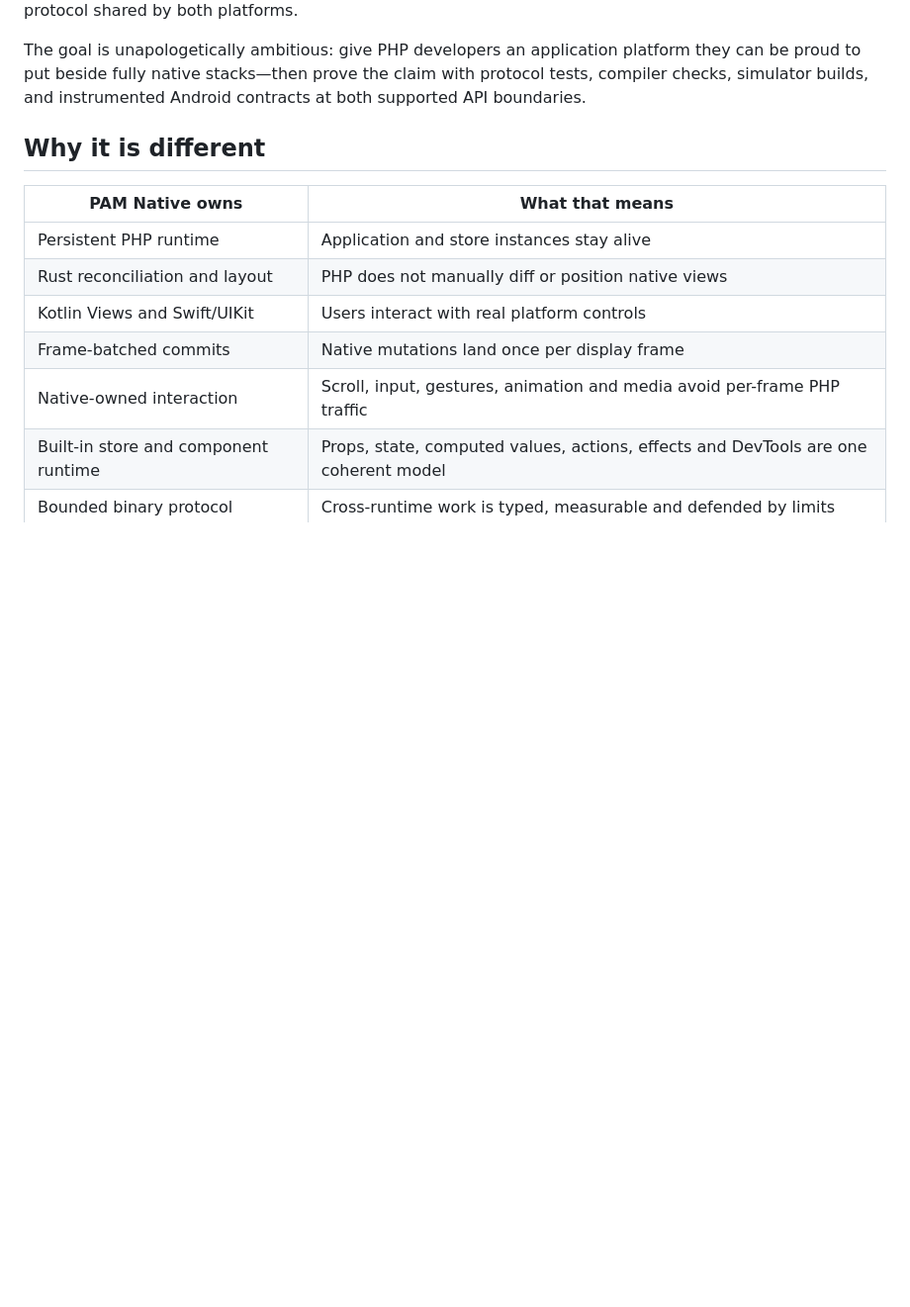
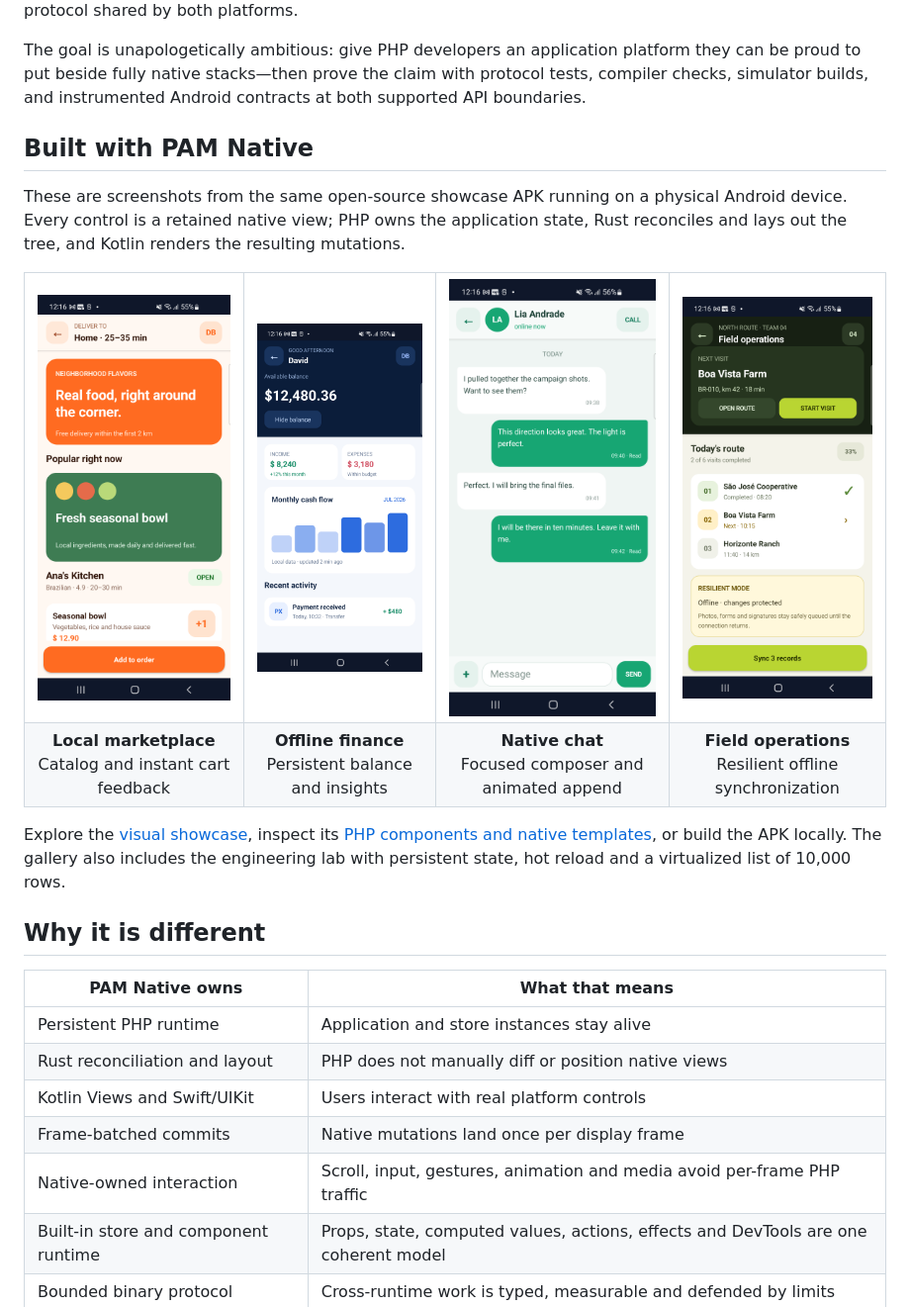
Before and after one commit to push-in/pam-native, a Markdown page: README.md, the part around the change. Shown: that part at 99% size. Rendered like a GitHub page; pictures changed too: docs/assets/showcase/chat.png (added), docs/assets/showcase/field-operations.png (added), docs/assets/showcase/finance.png (added); blank space fills up the shorter version.

Commit message:
docs: showcase PAM Native with real device screenshots

```diff
--- a/README.md
+++ b/README.md
@@ -39,6 +39,33 @@ The goal is unapologetically ambitious: give PHP developers an application
 platform they can be proud to put beside fully native stacks—then prove the
 claim with protocol tests, compiler checks, simulator builds, and instrumented
 Android contracts at both supported API boundaries.
+
+## Built with PAM Native
+
+These are screenshots from the same open-source showcase APK running on a
+physical Android device. Every control is a retained native view; PHP owns the
+application state, Rust reconciles and lays out the tree, and Kotlin renders
+the resulting mutations.
+
+<table>
+  <tr>
+    <td align="center"><img src="docs/assets/showcase/marketplace.png" width="220" alt="Local marketplace built with PAM Native"></td>
+    <td align="center"><img src="docs/assets/showcase/finance.png" width="220" alt="Offline finance dashboard built with PAM Native"></td>
+    <td align="center"><img src="docs/assets/showcase/chat.png" width="220" alt="Native chat composer built with PAM Native"></td>
+    <td align="center"><img src="docs/assets/showcase/field-operations.png" width="220" alt="Offline field operations app built with PAM Native"></td>
+  </tr>
+  <tr>
+    <td align="center"><strong>Local marketplace</strong><br>Catalog and instant cart feedback</td>
+    <td align="center"><strong>Offline finance</strong><br>Persistent balance and insights</td>
+    <td align="center"><strong>Native chat</strong><br>Focused composer and animated append</td>
+    <td align="center"><strong>Field operations</strong><br>Resilient offline synchronization</td>
+  </tr>
+</table>
+
+Explore the [visual showcase](docs/showcase.md), inspect its
+[PHP components and native templates](examples/showcase), or build the APK
+locally. The gallery also includes the engineering lab with persistent state,
+hot reload and a virtualized list of 10,000 rows.
 
 ## Why it is different
 
```
Also changed, not shown: docs/README.md (+1 -0 lines), docs/showcase.md (added, +67 -0 lines), examples/showcase/README.md (+12 -0 lines).
